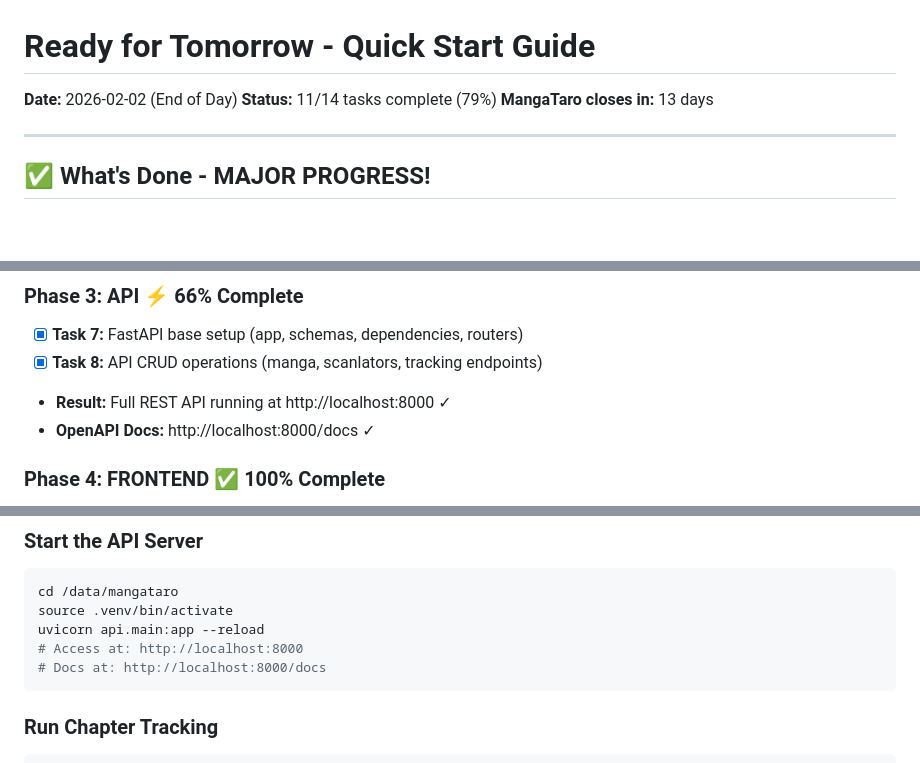
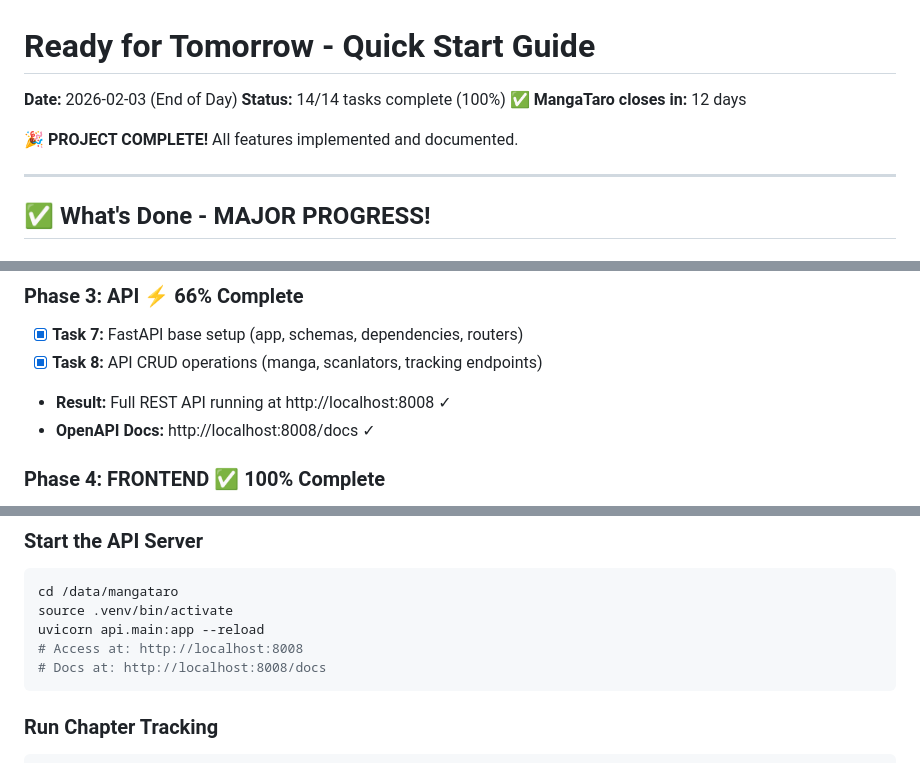
Before and after one commit to Zell0ss/mangataro, a Markdown page: TOMORROW.md, 3 parts joined by grey strips. Rendered like a GitHub page; blank space fills up the shorter version.

Commit message:
docs: mark all tasks complete - project finished! 🎉

````diff
--- a/TOMORROW.md
+++ b/TOMORROW.md
@@ -1,8 +1,10 @@
 # Ready for Tomorrow - Quick Start Guide
 
-**Date:** 2026-02-02 (End of Day)
-**Status:** 11/14 tasks complete (79%)
-**MangaTaro closes in:** 13 days
+**Date:** 2026-02-03 (End of Day)
+**Status:** 14/14 tasks complete (100%) ✅
+**MangaTaro closes in:** 12 days
+
+🎉 **PROJECT COMPLETE!** All features implemented and documented.
 
 ---
 
@@ -23,8 +25,8 @@
 ### Phase 3: API ⚡ 66% Complete
 - [x] **Task 7:** FastAPI base setup (app, schemas, dependencies, routers)
 - [x] **Task 8:** API CRUD operations (manga, scanlators, tracking endpoints)
-- **Result:** Full REST API running at http://localhost:8000 ✓
-- **OpenAPI Docs:** http://localhost:8000/docs ✓
+- **Result:** Full REST API running at http://localhost:8008 ✓
+- **OpenAPI Docs:** http://localhost:8008/docs ✓
 
 ### Phase 4: FRONTEND ✅ 100% Complete
 - [x] **Task 10:** Astro setup with TailwindCSS + Alpine.js + SSR
@@ -292,8 +294,8 @@ All changes committed. Clean working directory.
 cd /data/mangataro
 source .venv/bin/activate
 uvicorn api.main:app --reload
-# Access at: http://localhost:8000
-# Docs at: http://localhost:8000/docs
+# Access at: http://localhost:8008
+# Docs at: http://localhost:8008/docs
 ```
 
 ### Run Chapter Tracking
````
Also changed, not shown: other parts of TOMORROW.md (+2 -2 lines).
